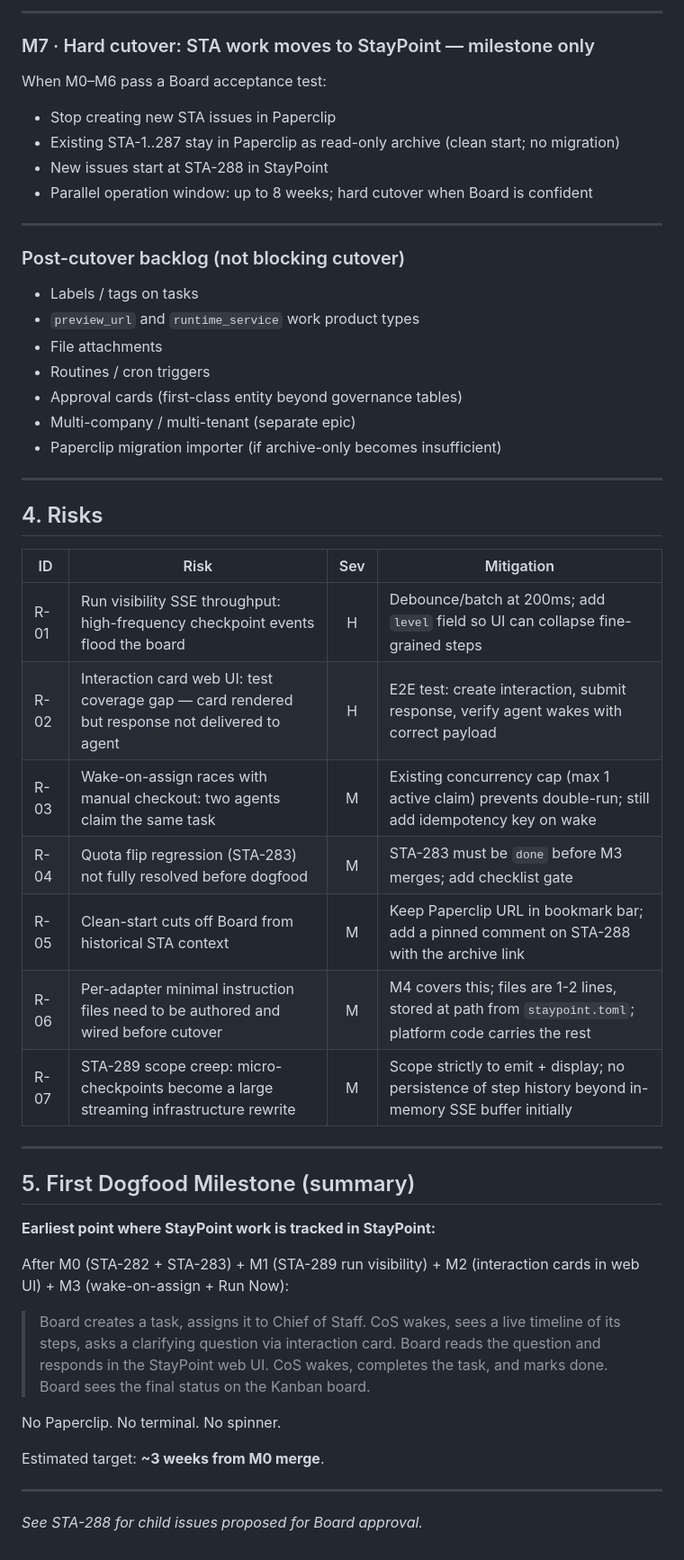
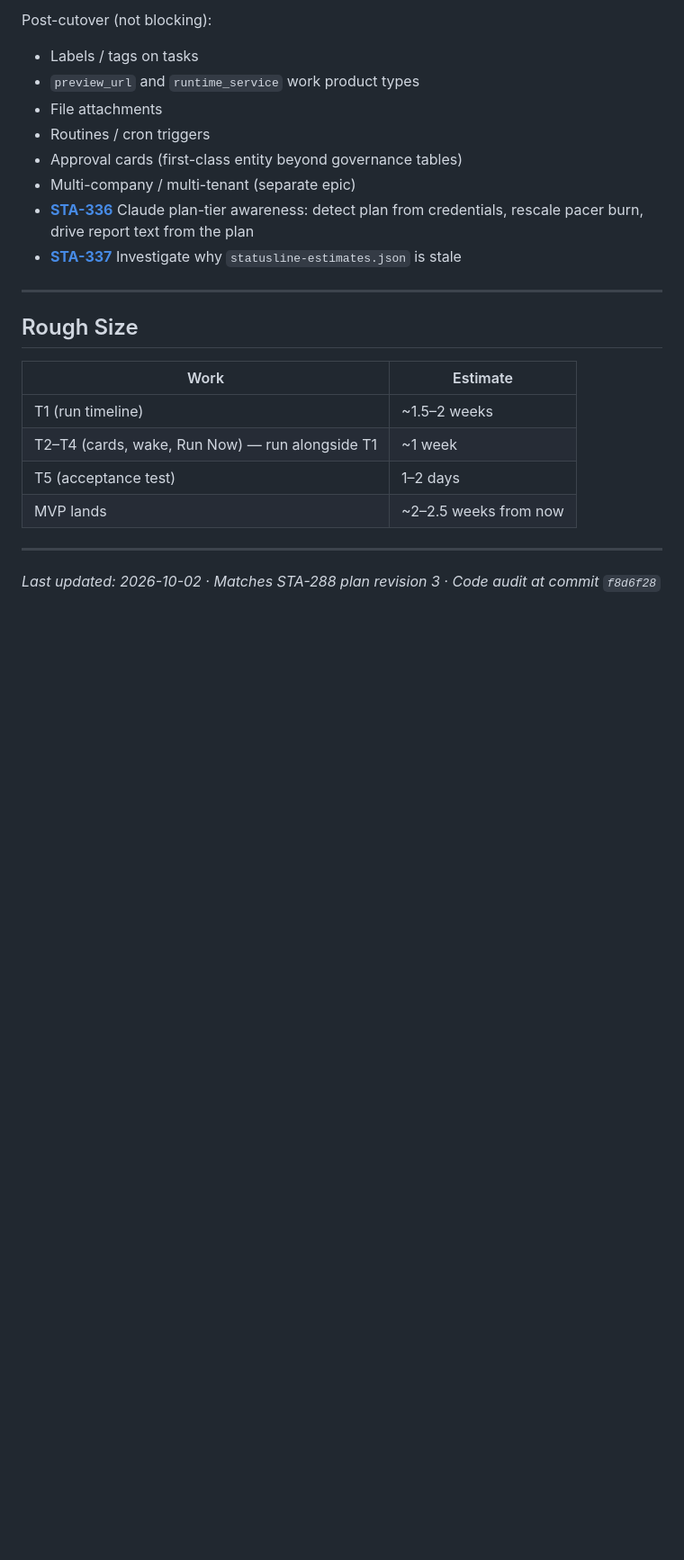
Before and after one commit to VinnyVanGogh/agent-mesh, a Markdown page: docs/ROADMAP-REPLACE-PAPERCLIP.md, the part around one of its changes. Shown at 90% size. Drawn GitHub-style; blank space fills up the shorter version.

```diff
--- a/docs/ROADMAP-REPLACE-PAPERCLIP.md
+++ b/docs/ROADMAP-REPLACE-PAPERCLIP.md
@@ -160,53 +103,24 @@ What to build:
----
-
-### M7 · Hard cutover: STA work moves to StayPoint — milestone only
-
-When M0–M6 pass a Board acceptance test:
-- Stop creating new STA issues in Paperclip
-- Existing STA-1..287 stay in Paperclip as read-only archive (clean start; no migration)
-- New issues start at STA-288 in StayPoint
-- Parallel operation window: up to 8 weeks; hard cutover when Board is confident
-
----
-
-### Post-cutover backlog (not blocking cutover)
-
+Post-cutover (not blocking):
 - Labels / tags on tasks
 - `preview_url` and `runtime_service` work product types
 - File attachments
 - Routines / cron triggers
 - Approval cards (first-class entity beyond governance tables)
 - Multi-company / multi-tenant (separate epic)
-- Paperclip migration importer (if archive-only becomes insufficient)
+- **[STA-336](/STA/issues/STA-336)** Claude plan-tier awareness: detect plan from credentials, rescale pacer burn, drive report text from the plan
+- **[STA-337](/STA/issues/STA-337)** Investigate why `statusline-estimates.json` is stale
 
 ---
 
-## 4. Risks
+## Rough Size
 
-| ID | Risk | Sev | Mitigation |
-|---|---|:-:|---|
-| R-01 | Run visibility SSE throughput: high-frequency checkpoint events flood the board | H | Debounce/batch at 200ms; add `level` field so UI can collapse fine-grained steps |
-| R-02 | Interaction card web UI: test coverage gap — card rendered but response not delivered to agent | H | E2E test: create interaction, submit response, verify agent wakes with correct payload |
-| R-03 | Wake-on-assign races with manual checkout: two agents claim the same task | M | Existing concurrency cap (max 1 active claim) prevents double-run; still add idempotency key on wake |
-| R-04 | Quota flip regression (STA-283) not fully resolved before dogfood | M | STA-283 must be `done` before M3 merges; add checklist gate |
-| R-05 | Clean-start cuts off Board from historical STA context | M | Keep Paperclip URL in bookmark bar; add a pinned comment on STA-288 with the archive link |
-| R-06 | Per-adapter minimal instruction files need to be authored and wired before cutover | M | M4 covers this; files are 1-2 lines, stored at path from `staypoint.toml`; platform code carries the rest |
-| R-07 | STA-289 scope creep: micro-checkpoints become a large streaming infrastructure rewrite | M | Scope strictly to emit + display; no persistence of step history beyond in-memory SSE buffer initially |
+| Work | Estimate |
+|------|----------|
+| T1 (run timeline) | ~1.5–2 weeks |
+| T2–T4 (cards, wake, Run Now) — run alongside T1 | ~1 week |
+| T5 (acceptance test) | 1–2 days |
+| MVP lands | ~2–2.5 weeks from now |
 
 ---
 
-## 5. First Dogfood Milestone (summary)
-
-**Earliest point where StayPoint work is tracked in StayPoint:**
-
-After M0 (STA-282 + STA-283) + M1 (STA-289 run visibility) + M2 (interaction cards in web UI) + M3 (wake-on-assign + Run Now):
-
-> Board creates a task, assigns it to Chief of Staff. CoS wakes, sees a live timeline of its steps, asks a clarifying question via interaction card. Board reads the question and responds in the StayPoint web UI. CoS wakes, completes the task, and marks done. Board sees the final status on the Kanban board.
-
-No Paperclip. No terminal. No spinner.
-
-Estimated target: **~3 weeks from M0 merge**.
-
----
-
-_See STA-288 for child issues proposed for Board approval._
+_Last updated: 2026-10-02 · Matches STA-288 plan revision 3 · Code audit at commit `f8d6f28`_
```
Also changed, not shown: other parts of docs/ROADMAP-REPLACE-PAPERCLIP.md (+64 -121 lines).
